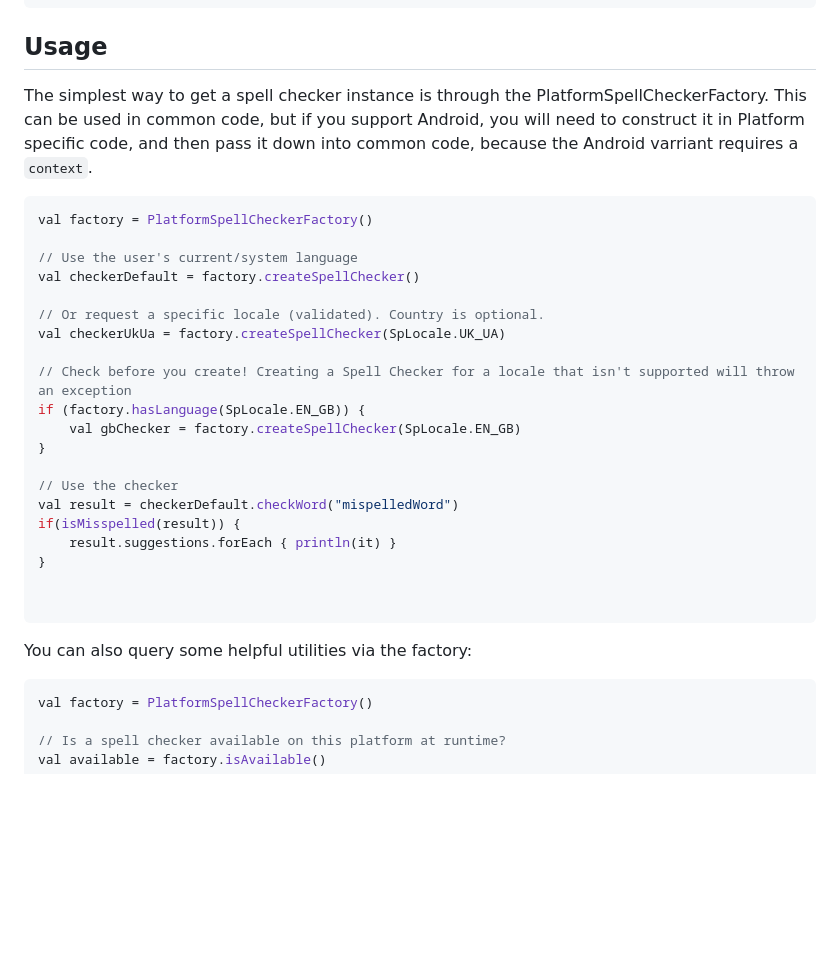
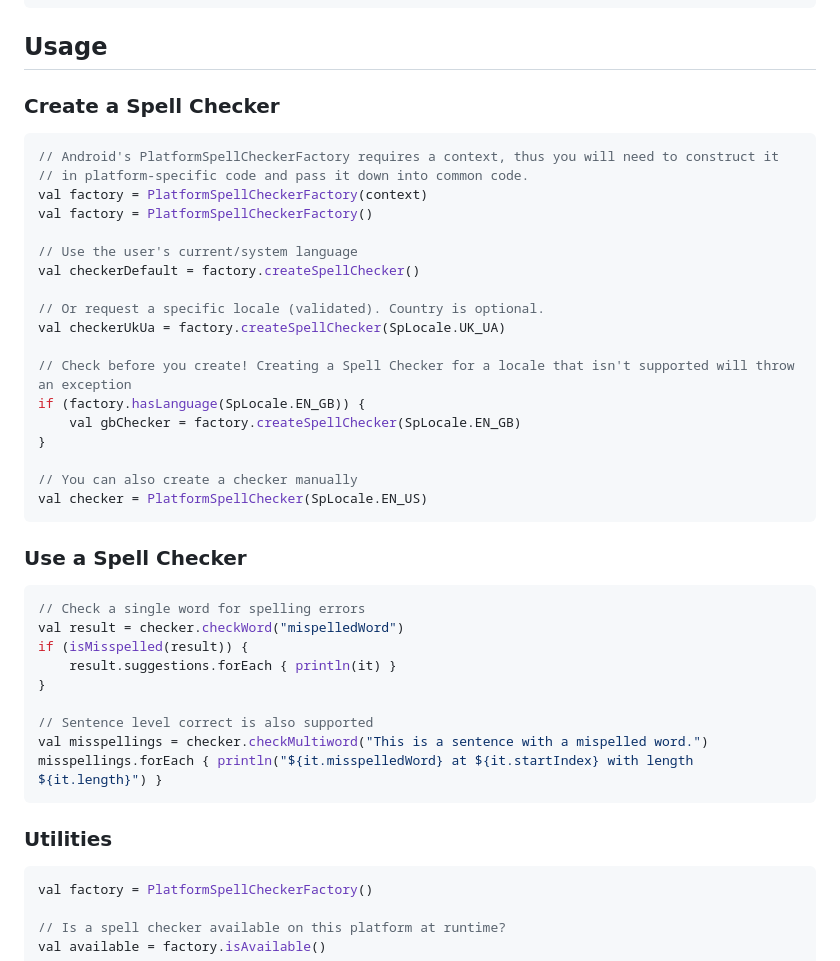
Before and after one commit to Wavesonics/PlatformSpellCheckerKt, a Markdown page: README.md, the part around the change. Rendered like a GitHub page; blank space fills up the shorter version.

Commit message:
README examples update

````diff
--- a/README.md
+++ b/README.md
@@ -26,11 +26,11 @@ implementation("com.darkrockstudios:platform-spellcheckerkt:1.0.0")
 
 ## Usage
 
-The simplest way to get a spell checker instance is through the PlatformSpellCheckerFactory.
-This can be used in common code, but if you support Android, you will need to construct it in Platform specific code,
-and then pass it down into common code, because the Android varriant requires a `context`.
-
+### Create a Spell Checker
 ```kotlin
+// Android's PlatformSpellCheckerFactory requires a context, thus you will need to construct it
+// in platform-specific code and pass it down into common code.
+val factory = PlatformSpellCheckerFactory(context)
 val factory = PlatformSpellCheckerFactory()
 
 // Use the user's current/system language
@@ -44,16 +44,25 @@ if (factory.hasLanguage(SpLocale.EN_GB)) {
     val gbChecker = factory.createSpellChecker(SpLocale.EN_GB)
 }
 
-// Use the checker
-val result = checkerDefault.checkWord("mispelledWord")
-if(isMisspelled(result)) {
-    result.suggestions.forEach { println(it) }
+// You can also create a checker manually
+val checker = PlatformSpellChecker(SpLocale.EN_US)
+```
+
+### Use a Spell Checker
+
+```kotlin
+// Check a single word for spelling errors
+val result = checker.checkWord("mispelledWord")
+if (isMisspelled(result)) {
+	result.suggestions.forEach { println(it) }
 }
 
-
+// Sentence level correct is also supported
+val misspellings = checker.checkMultiword("This is a sentence with a mispelled word.")
+misspellings.forEach { println("${it.misspelledWord} at ${it.startIndex} with length ${it.length}") }
 ```
 
-You can also query some helpful utilities via the factory:
+### Utilities
 ```kotlin
 val factory = PlatformSpellCheckerFactory()
 
````
